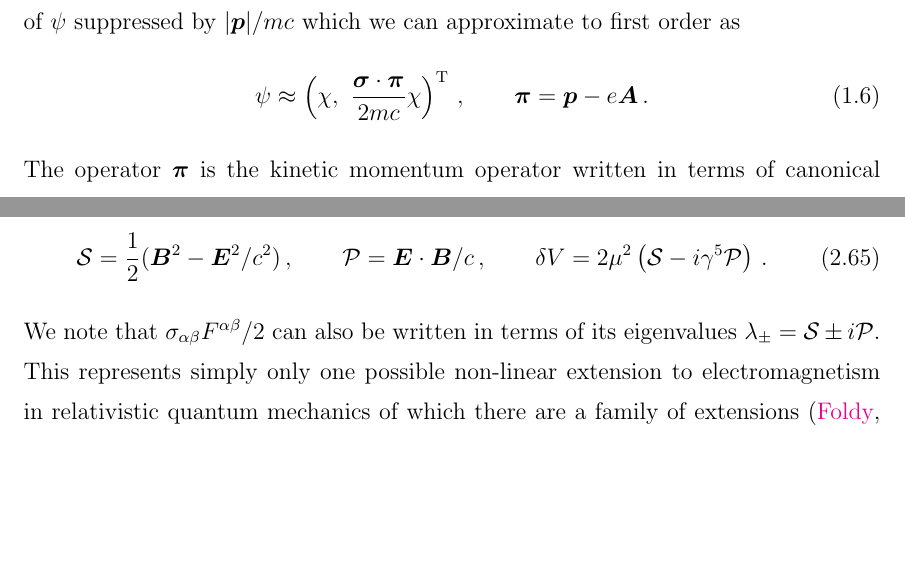
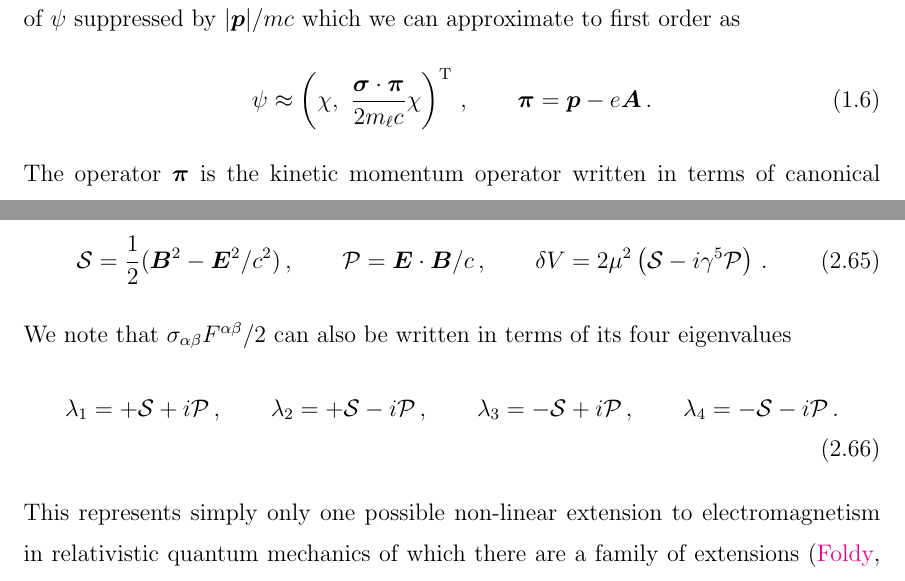
Before and after one commit to ajsteinmetz/thesis-ajsteinmetz, a LaTeX thesis (dissertation.tex, which reads subtex/chap01intro.tex, subtex/chap02moment.tex): two parts of pages 21 and 70 of 146, joined at a grey line, cut so that both start at the same text, the shorter picture padded with empty space. Compiled offline with pdfLaTeX.

Commit message:
Updates from Overleaf

```diff
--- a/subtex/chap01intro.tex
+++ b/subtex/chap01intro.tex
@@ -81,7 +81,7 @@ where $\psi^{\dag}$ is the complex conjugate transpose of the $\psi$ spinor. The
 In the non-relativistic limit for particle states, the lower (antiparticle) components of $\psi$ suppressed by $|\bb{p}|/mc$ which we can approximate to first order as
 \begin{align}
     \label{approx:1}
-    \psi\approx\left(\chi,\ \frac{\bb{\sigma}\cdot\bb{\pi}}{2mc}\chi\right)^\mathrm{T}\,,\qquad \bb{\pi}=\bb{p}-e\bb{A}\,.
+    \psi\approx\left(\chi,\ \frac{\bb{\sigma}\cdot\bb{\pi}}{2m_{\ell}c}\chi\right)^\mathrm{T}\,,\qquad \bb{\pi}=\bb{p}-e\bb{A}\,.
 \end{align}
 The operator $\bb{\pi}$ is the kinetic momentum operator written in terms of canonical momentum $\bb{p}$ and vector potential $\bb{A}$. Making use of the identity
 \begin{align}
--- a/subtex/chap02moment.tex
+++ b/subtex/chap02moment.tex
@@ -485,7 +485,15 @@ We define the invariants of the electromagnetic field tensor $F^{\alpha\beta}$ i
     \mathcal{P}=\bb{E}\cdot\bb{B}/c\,,\qquad
     \delta V=2\mu^{2}\left(\mathcal{S}-i\gamma^{5}\mathcal{P}\right)\,.
 \end{alignat}
-We note that $\sigma_{\alpha\beta}F^{\alpha\beta}/2$ can also be written in terms of its eigenvalues $\lambda_{\pm}=\mathcal{S}\pm i\mathcal{P}$. This represents simply only one possible non-linear extension to electromagnetism in relativistic quantum mechanics of which there are a family of extensions~\citep{Foldy:1952a}.
+We note that $\sigma_{\alpha\beta}F^{\alpha\beta}/2$ can also be written in terms of its four eigenvalues
+\begin{align}
+    \label{inv:2}
+    \lambda_{1}=+\mathcal{S}+i\mathcal{P}\,,\qquad
+    \lambda_{2}=+\mathcal{S}-i\mathcal{P}\,,\qquad
+    \lambda_{3}=-\mathcal{S}+i\mathcal{P}\,,\qquad
+    \lambda_{4}=-\mathcal{S}-i\mathcal{P}\,.
+\end{align}
+This represents simply only one possible non-linear extension to electromagnetism in relativistic quantum mechanics of which there are a family of extensions~\citep{Foldy:1952a}.
 
 For the homogeneous magnetic field \req{IKGP01} can be solved in much the same way as the KGP equation in \rsec{sec:homogeneous}. One obtains energy eigenvalues by noting the simple shift that occurs in the mass of $m^2\rightarrow m^{2}+\mu^{2}{B}^{2}$ quadratic in the magnetic field. The resulting energy levels are
 \begin{alignat}{1}
```
